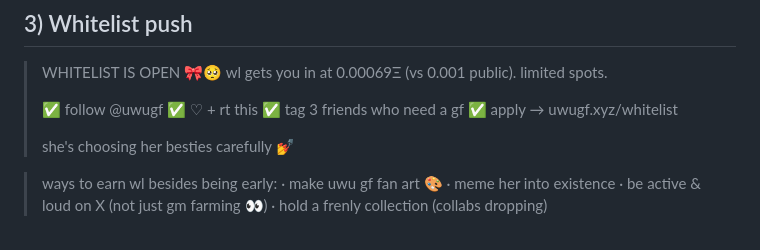
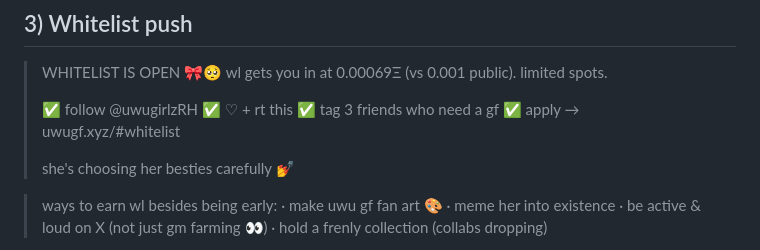
Before and after one commit to uwugf/uwugf-nft, a Markdown page: marketing/twitter-drafts.md, the part around the change. Drawn GitHub-style.

Commit message:
Marketing drafts: real handle, and a link that resolves
The drafts told people to follow @uwugf and apply at uwugf.xyz/whitelist. The
handle is now @uwugirlzRH, and that path 404s — the form is an anchor on the
homepage, so it is uwugf.xyz/#whitelist.

Co-Authored-By: Claude Opus 5 <noreply@anthropic.com>

```diff
--- a/marketing/twitter-drafts.md
+++ b/marketing/twitter-drafts.md
@@ -52,10 +52,10 @@ floor" / "100x" talk** — keep it about the art, the vibe, and the community.
 > WHITELIST IS OPEN 🎀🥺
 > wl gets you in at 0.00069Ξ (vs 0.001 public). limited spots.
 >
-> ✅ follow @uwugf
+> ✅ follow @uwugirlzRH
 > ✅ ♡ + rt this
 > ✅ tag 3 friends who need a gf
-> ✅ apply → uwugf.xyz/whitelist
+> ✅ apply → uwugf.xyz/#whitelist
 >
 > she's choosing her besties carefully 💅
 
```
